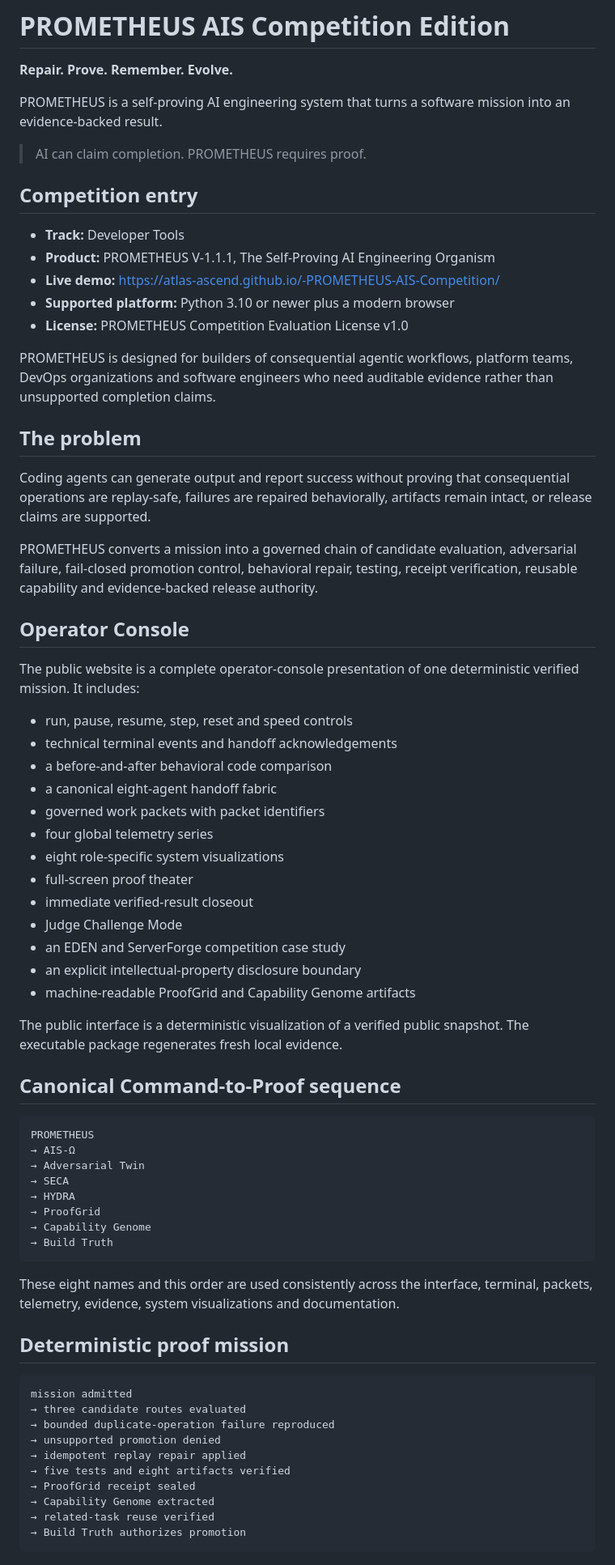
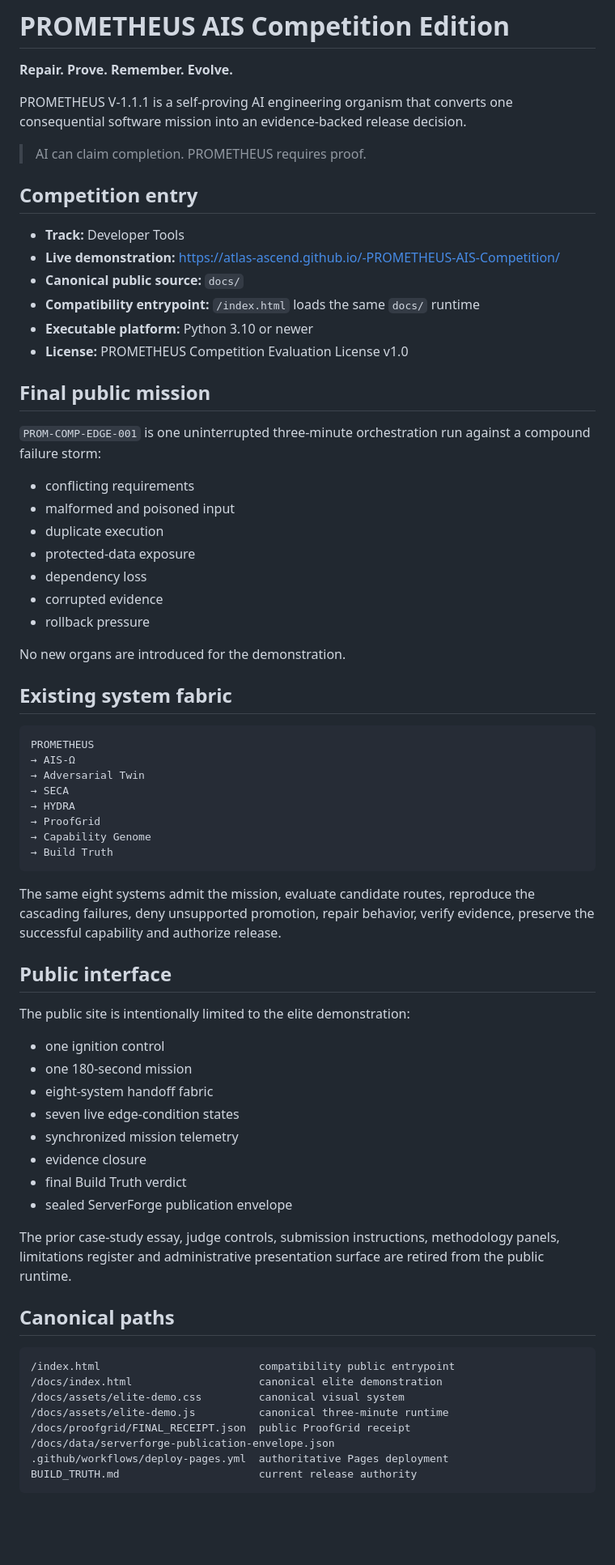
Before and after one commit to Atlas-Ascend/-PROMETHEUS-AIS-Competition, a Markdown page: README.md, the part around one of its changes. Shown at 81% size. Drawn GitHub-style; blank space fills up the shorter version.

Commit message:
correct competition Build Truth and public paths

````diff
--- a/README.md
+++ b/README.md
@@ -2,47 +2,34 @@
 
 **Repair. Prove. Remember. Evolve.**
 
-PROMETHEUS is a self-proving AI engineering system that turns a software mission into an evidence-backed result.
+PROMETHEUS V-1.1.1 is a self-proving AI engineering organism that converts one consequential software mission into an evidence-backed release decision.
 
 > AI can claim completion. PROMETHEUS requires proof.
 
 ## Competition entry
 
 - **Track:** Developer Tools
-- **Product:** PROMETHEUS V-1.1.1, The Self-Proving AI Engineering Organism
-- **Live demo:** https://atlas-ascend.github.io/-PROMETHEUS-AIS-Competition/
-- **Supported platform:** Python 3.10 or newer plus a modern browser
+- **Live demonstration:** https://atlas-ascend.github.io/-PROMETHEUS-AIS-Competition/
+- **Canonical public source:** `docs/`
+- **Compatibility entrypoint:** `/index.html` loads the same `docs/` runtime
+- **Executable platform:** Python 3.10 or newer
 - **License:** PROMETHEUS Competition Evaluation License v1.0
 
-PROMETHEUS is designed for builders of consequential agentic workflows, platform teams, DevOps organizations and software engineers who need auditable evidence rather than unsupported completion claims.
+## Final public mission
 
-## The problem
+`PROM-COMP-EDGE-001` is one uninterrupted three-minute orchestration run against a compound failure storm:
 
-Coding agents can generate output and report success without proving that consequential operations are replay-safe, failures are repaired behaviorally, artifacts remain intact, or release claims are supported.
+- conflicting requirements
+- malformed and poisoned input
+- duplicate execution
+- protected-data exposure
+- dependency loss
+- corrupted evidence
+- rollback pressure
 
-PROMETHEUS converts a mission into a governed chain of candidate evaluation, adversarial failure, fail-closed promotion control, behavioral repair, testing, receipt verification, reusable capability and evidence-backed release authority.
+No new organs are introduced for the demonstration.
 
-## Operator Console
-
-The public website is a complete operator-console presentation of one deterministic verified mission. It includes:
-
-- run, pause, resume, step, reset and speed controls
-- technical terminal events and handoff acknowledgements
-- a before-and-after behavioral code comparison
-- a canonical eight-agent handoff fabric
-- governed work packets with packet identifiers
-- four global telemetry series
-- eight role-specific system visualizations
-- full-screen proof theater
-- immediate verified-result closeout
-- Judge Challenge Mode
-- an EDEN and ServerForge competition case study
-- an explicit intellectual-property disclosure boundary
-- machine-readable ProofGrid and Capability Genome artifacts
-
-The public interface is a deterministic visualization of a verified public snapshot. The executable package regenerates fresh local evidence.
-
-## Canonical Command-to-Proof sequence
+## Existing system fabric
 
 ```text
 PROMETHEUS
@@ -55,20 +42,33 @@ PROMETHEUS
 → Build Truth
 ```
 
-These eight names and this order are used consistently across the interface, terminal, packets, telemetry, evidence, system visualizations and documentation.
+The same eight systems admit the mission, evaluate candidate routes, reproduce the cascading failures, deny unsupported promotion, repair behavior, verify evidence, preserve the successful capability and authorize release.
 
-## Deterministic proof mission
+## Public interface
+
+The public site is intentionally limited to the elite demonstration:
+
+- one ignition control
+- one 180-second mission
+- eight-system handoff fabric
+- seven live edge-condition states
+- synchronized mission telemetry
+- evidence closure
+- final Build Truth verdict
+- sealed ServerForge publication envelope
+
+The prior case-study essay, judge controls, submission instructions, methodology panels, limitations register and administrative presentation surface are retired from the public runtime.
+
+## Canonical paths
 
 ```text
-mission admitted
-→ three candidate routes evaluated
-→ bounded duplicate-operation failure reproduced
-→ unsupported promotion denied
-→ idempotent replay repair applied
-→ five tests and eight artifacts verified
-→ ProofGrid receipt sealed
-→ Capability Genome extracted
-→ related-task reuse verified
-→ Build Truth authorizes promotion
+/index.html                         compatibility public entrypoint
+/docs/index.html                    canonical elite demonstration
+/docs/assets/elite-demo.css         canonical visual system
+/docs/assets/elite-demo.js          canonical three-minute runtime
+/docs/proofgrid/FINAL_RECEIPT.json  public ProofGrid receipt
+/docs/data/serverforge-publication-envelope.json
+.github/workflows/deploy-pages.yml  authoritative Pages deployment
+BUILD_TRUTH.md                      current release authority
 ```
 
````
Also changed, not shown: other parts of README.md (+3 -80 lines).
